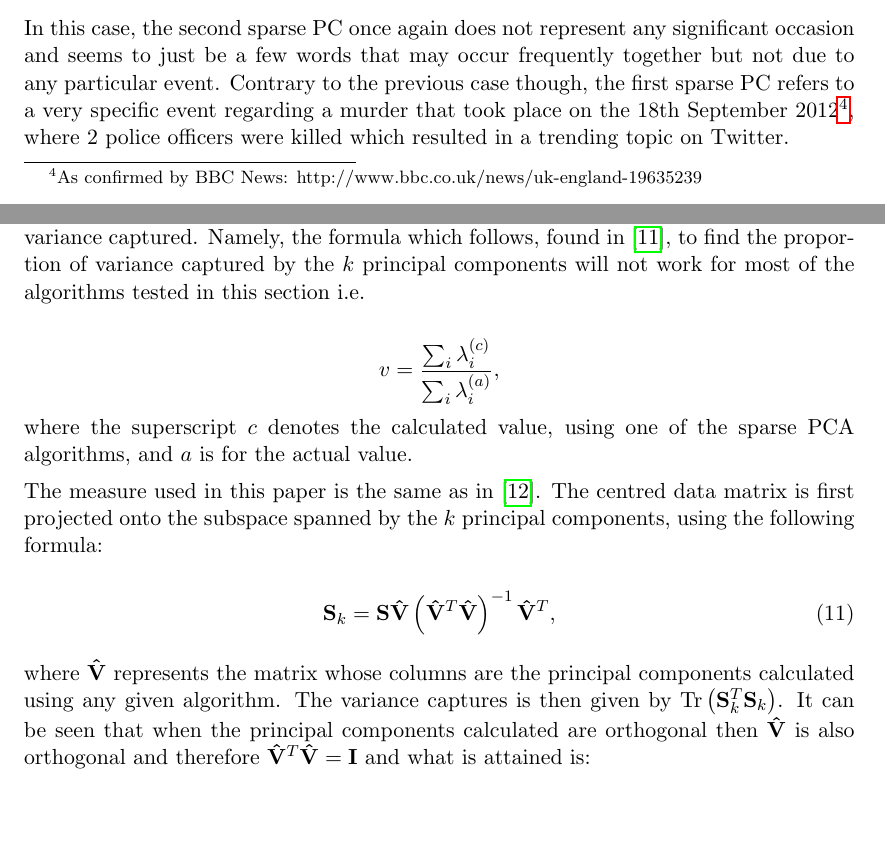
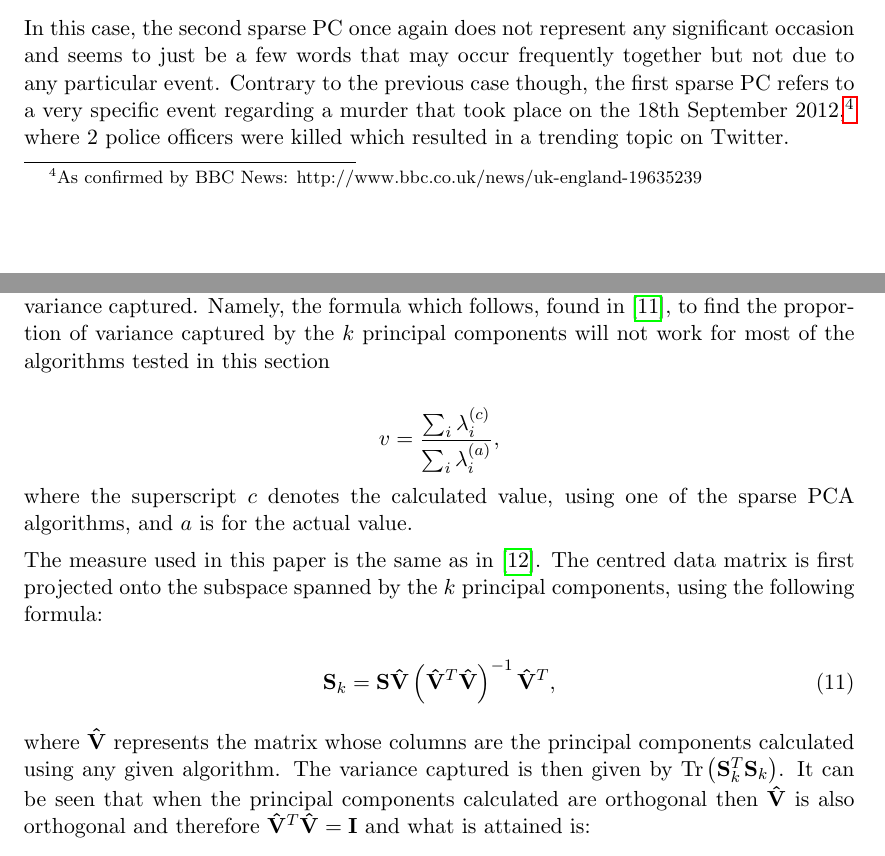
Before and after one commit to theopavlakou/twitteranalysis, a LaTeX document (report/InterimReport.tex): two parts of pages 21 and 27 of 63, joined at a grey line, cut so that both start at the same text, the shorter picture padded with empty space. Compiled offline with pdfLaTeX.

Commit message:
Fixed Table numbers and quite a bit of grammar

```diff
--- a/report/InterimReport.tex
+++ b/report/InterimReport.tex
@@ -617,7 +617,7 @@ Index & Word & Index & Word\\
 \caption{The first 2 principal components using the algorithm on the Hollow matrix, $ \mathbf{A}_h$. The index represents the rank of the word according to how frequent the word is found in the set of all the Tweets. The associated eigenvalue is also shown for each of the principal components.}
 \end{table}
 
-In this case, the second sparse PC once again does not represent any significant occasion and seems to just be a few words that may occur frequently together but not due to any particular event. Contrary to the previous case though, the first sparse PC refers to a very specific event regarding a murder that took place on the 18th September 2012\footnote{As confirmed by BBC News: http://www.bbc.co.uk/news/uk-england-19635239}, where 2 police officers were killed which resulted in a trending topic on Twitter.
+In this case, the second sparse PC once again does not represent any significant occasion and seems to just be a few words that may occur frequently together but not due to any particular event. Contrary to the previous case though, the first sparse PC refers to a very specific event regarding a murder that took place on the 18th September 2012,\footnote{As confirmed by BBC News: http://www.bbc.co.uk/news/uk-england-19635239} where 2 police officers were killed which resulted in a trending topic on Twitter.
 
 What is useful to note is that in the case of the first PC, 7 or the 8 words rank much lower than the top 20 words, the lowest one occurring merely 34 times and the highest appearing 485 times, which is comparable to the lowest in the previous case. This clearly highlights the positive effect of removing the link of the each vertex to itself, which allows the algorithm to discover relationships which would otherwise be completely overpowered.
 
@@ -838,7 +841,7 @@ The scenario which is being considered mostly in this paper deals with the case
 \subsection{Measuring Performance of the Sparse PCA Algorithms}
 
 \subsubsection{Cumulative Percentage of Explained Variance (CPEV) for Continuous Data}
-Various metrics could be defined as to what good approximations to the principal components using sparse PCA would need to fulfill, but what is generally agreed upon is that the variance captured by each sparse principal component should be maximised and this can be measured by the absolute value of the eigenvalue associated with that eigenvector. When calculating the cumulative variance captured by multiple sparse principal components, however, the difficulty arises that many sparse PCA algorithms do not generally return orthogonal principal components. This in turn means that just by summing the eigenvalues associated with them to get the integrated variance captured by the $k$ principal components does not generally give the right result, as many of the principal components share information leading to an overestimate of the cumulative variance captured. Namely, the formula which follows, found in \cite{dimakis}, to find the proportion of variance captured by the $k$ principal components will not work for most of the algorithms tested in this section i.e.
+Various metrics could be defined as to what good approximations to the principal components using sparse PCA would need to fulfill, but what is generally agreed upon is that the variance captured by each sparse principal component should be maximised and this can be measured by the absolute value of the eigenvalue associated with that eigenvector. When calculating the cumulative variance captured by multiple sparse principal components, however, the difficulty arises that many sparse PCA algorithms do not generally return orthogonal principal components. This in turn means that just by summing the eigenvalues associated with them to get the integrated variance captured by the $k$ principal components does not generally give the right result, as many of the principal components share information leading to an overestimate of the cumulative variance captured. Namely, the formula which follows, found in \cite{dimakis}, to find the proportion of variance captured by the $k$ principal components will not work for most of the algorithms tested in this section
 
 \begin{equation*}
 v = \frac{\sum_{i}\lambda^{(c)}_i}{\sum_{i}\lambda^{(a)}_i},
@@ -852,7 +855,7 @@ The measure used in this paper is the same as in \cite{shen}. The centred data m
 \label{captured_var}
 \end{equation}
 
-where $\mathbf{\hat{V}}$ represents the matrix whose columns are the principal components calculated using any given algorithm. The variance captures is then given by $\Tr\left( \mathbf{S}_k^T\mathbf{S}_k\right)$. It can be seen that when the principal components calculated are orthogonal then $\mathbf{\hat{V}}$ is also orthogonal and therefore $\mathbf{\hat{V}}^T\mathbf{\hat{V}} = \mathbf{I}$ and what is attained is:
+where $\mathbf{\hat{V}}$ represents the matrix whose columns are the principal components calculated using any given algorithm. The variance captured is then given by $\Tr\left( \mathbf{S}_k^T\mathbf{S}_k\right)$. It can be seen that when the principal components calculated are orthogonal then $\mathbf{\hat{V}}$ is also orthogonal and therefore $\mathbf{\hat{V}}^T\mathbf{\hat{V}} = \mathbf{I}$ and what is attained is:
 
 \begin{equation}
 \mathbf{S}_k =\mathbf{\hat{U}} \mathbf{\hat{\Sigma}}\mathbf{\hat{V}}^T,
```
Also changed, not shown: report/InterimReport.tex (13 more changed lines).
